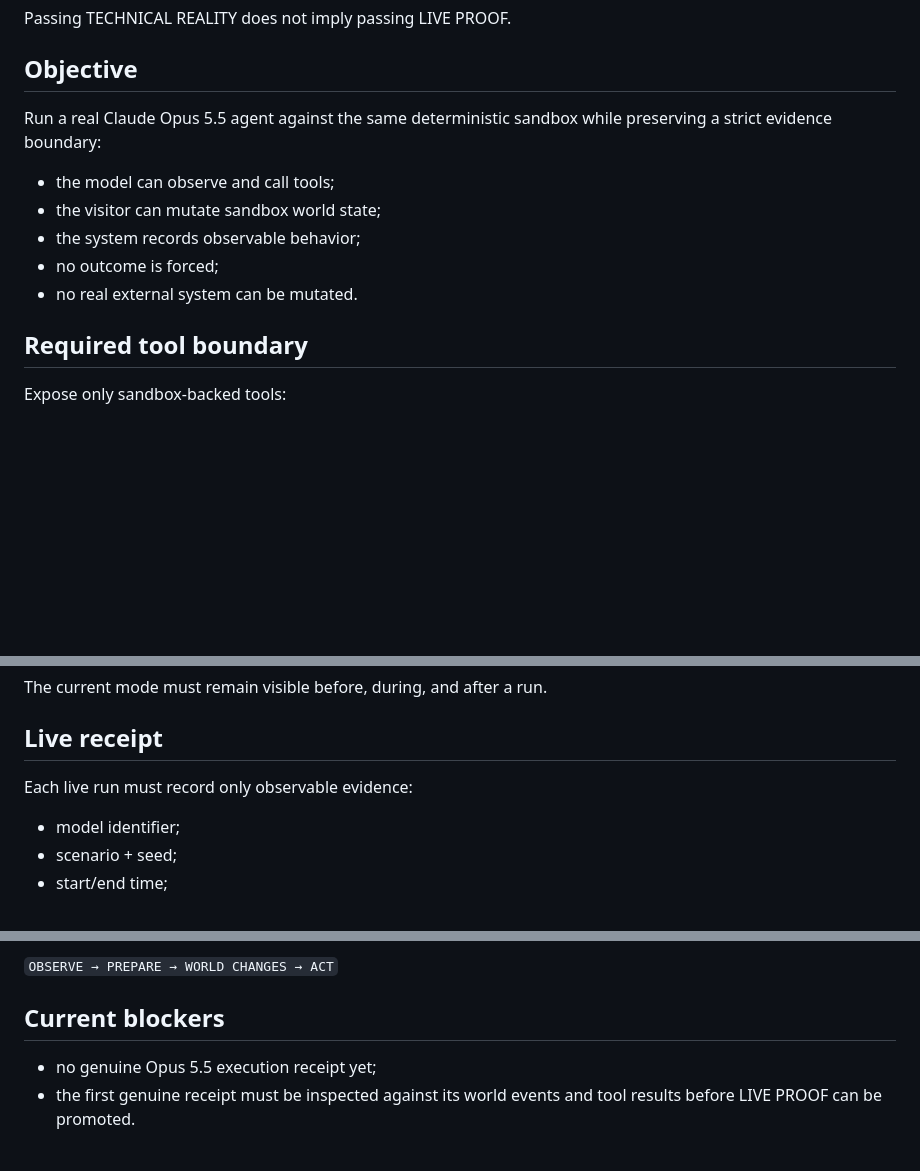
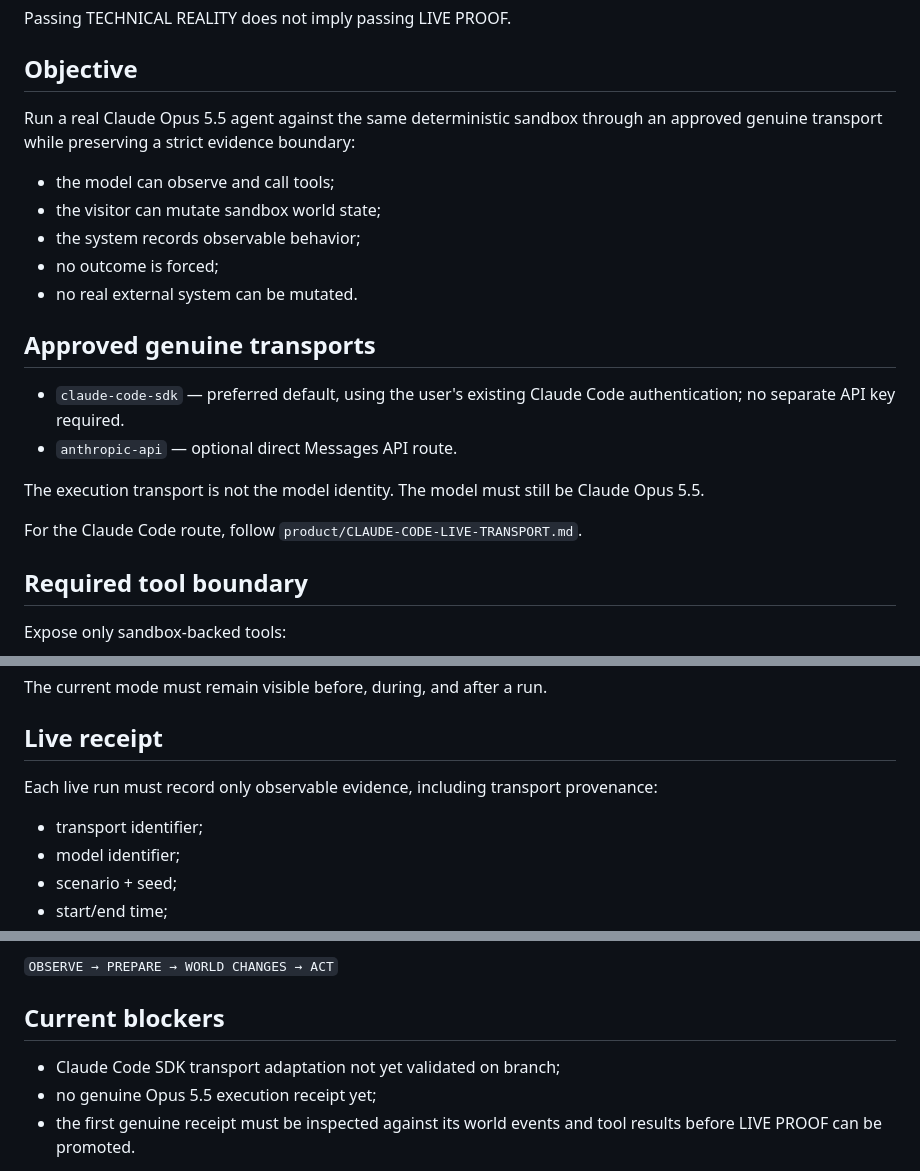
Before and after one commit to Faadil1/THE-WORLD-CHANGED, a Markdown page: product/LIVE-PROOF-GATE.md, 3 parts joined by grey strips. Drawn GitHub-style; blank space fills up the shorter version.

Commit message:
gate: accept Claude Code SDK as genuine live transport

```diff
--- a/product/LIVE-PROOF-GATE.md
+++ b/product/LIVE-PROOF-GATE.md
@@ -9,13 +9,22 @@ Passing TECHNICAL REALITY does not imply passing LIVE PROOF.
 
 ## Objective
 
-Run a real Claude Opus 5.5 agent against the same deterministic sandbox while preserving a strict evidence boundary:
+Run a real Claude Opus 5.5 agent against the same deterministic sandbox through an approved genuine transport while preserving a strict evidence boundary:
 
 - the model can observe and call tools;
 - the visitor can mutate sandbox world state;
 - the system records observable behavior;
 - no outcome is forced;
 - no real external system can be mutated.
+
+## Approved genuine transports
+
+- `claude-code-sdk` — preferred default, using the user's existing Claude Code authentication; no separate API key required.
+- `anthropic-api` — optional direct Messages API route.
+
+The execution transport is not the model identity. The model must still be Claude Opus 5.5.
+
+For the Claude Code route, follow `product/CLAUDE-CODE-LIVE-TRANSPORT.md`.
 
 ## Required tool boundary
 
@@ -57,8 +66,9 @@ The current mode must remain visible before, during, and after a run.
 
 ## Live receipt
 
-Each live run must record only observable evidence:
+Each live run must record only observable evidence, including transport provenance:
 
+- transport identifier;
 - model identifier;
 - scenario + seed;
 - start/end time;
@@ -144,6 +154,7 @@ The canonical mutation is injected only after a successful prepared action, pres
 
 ## Current blockers
 
+- Claude Code SDK transport adaptation not yet validated on branch;
 - no genuine Opus 5.5 execution receipt yet;
 - the first genuine receipt must be inspected against its world events and tool results before LIVE PROOF can be promoted.
 
```
